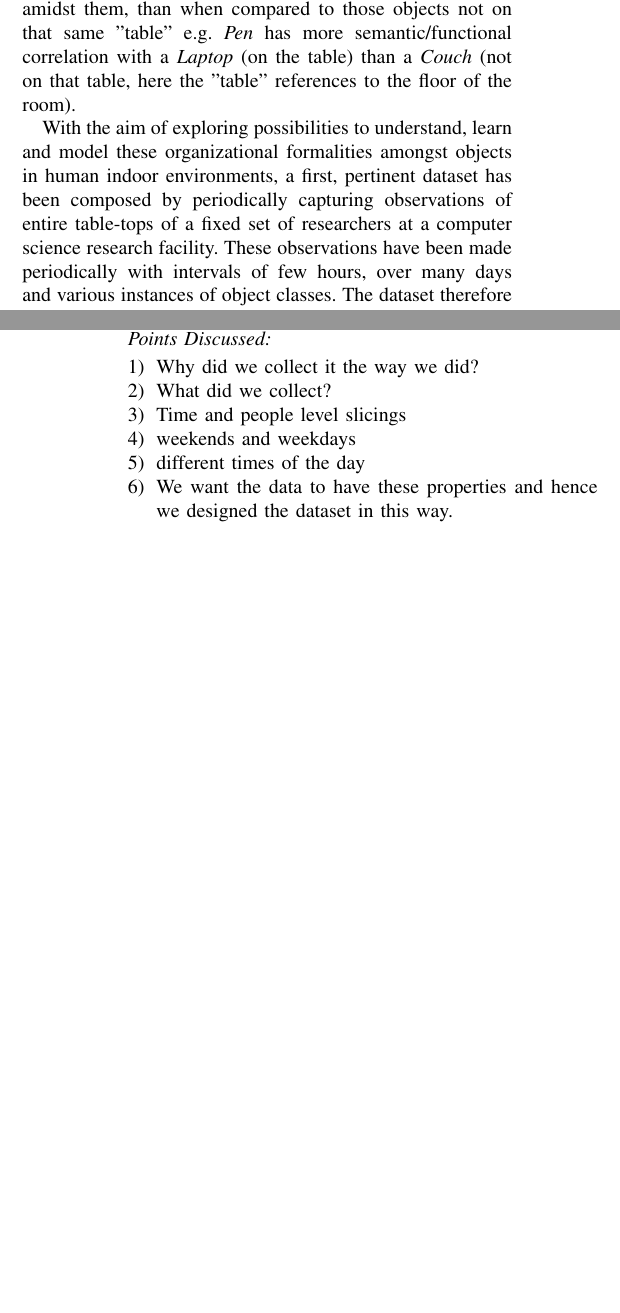
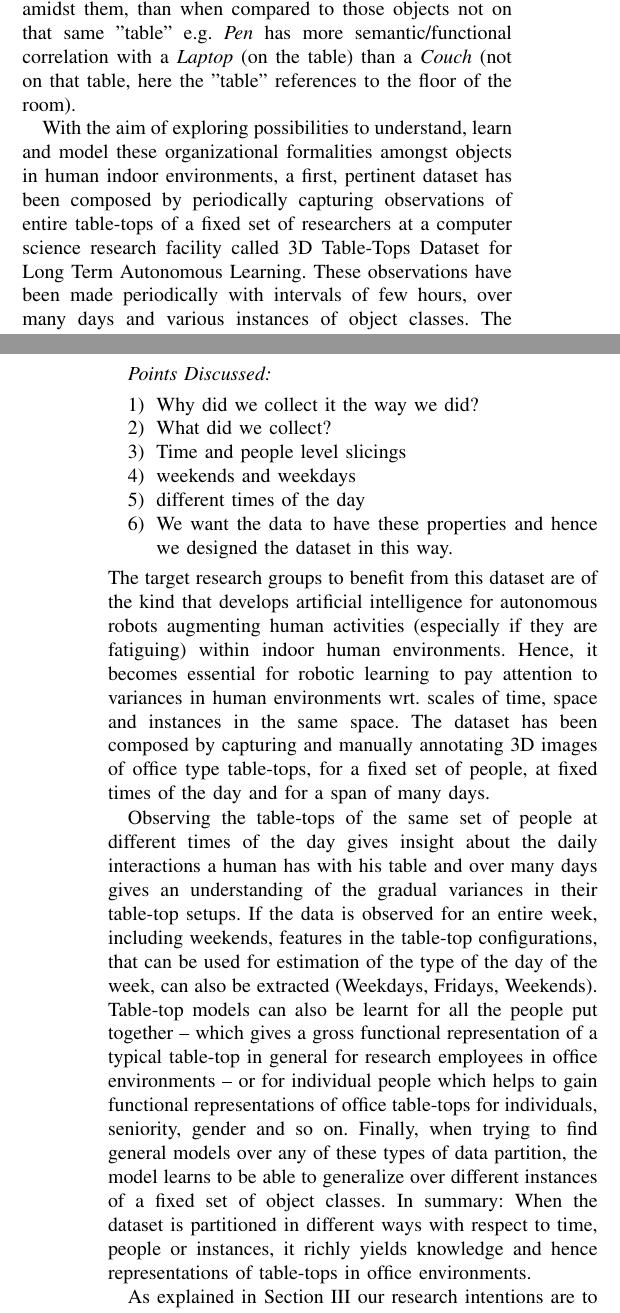
Before and after one commit to akshayats/14-ROMAN-3D-Dataset, a LaTeX paper (3D-Dataset.tex): two parts of the columns of pages 3 and 4 of 7, joined at a grey line, cut so that both start at the same text, the shorter picture padded with empty space. Compiled offline with pdfLaTeX.

Commit message:
Dataset-- Everything except Dataset details completed.

```diff
--- a/3D-Dataset.tex
+++ b/3D-Dataset.tex
@@ -159,12 +159,13 @@ To study these questions we need data to learn from. The data need to capture bo
 \section{Dataset}
 \label{sec:Dataset}
 
-Most of the human outdoor and especially indoor environments, are characterized by a supporting surface on which all relevant objects are placed e.g. Land - buildings, living room floor - furniture, dining table - cutlery and dishes etc. It is hence convenient to perceive a structure for the object arrangement in the human environments to be as if on a "nested table-top system". Table-tops are the most commonly present large objects in any floor map. Table-tops provide for a favourable prototypical example for analysis of object organization structure. Moreover, it is highly likely that objects on a "table" have more semantic and organizational correlation amidst them, than when compared to those objects not on that same "table" e.g. \textit{Pen} has more semantic/functional correlation with a \textit{Laptop} (on the table) than a \textit{Couch} (not on that table, here the "table" references to the floor of the room).
+Most of the human outdoor and especially indoor environments, are characterized by a supporting surface on which all relevant objects are placed e.g. Land - buildings, living room floor - furniture, dining table - cutlery and dishes etc. It is hence convenient to perceive a structure for the object arrangement in the human environments to be as if on a "nested table-top system". Table-tops are the most commonly present large objects in any floor map. They provide for a favourable prototypical example for analysis of object organization structure. Moreover, it is highly likely that objects on a "table" have more semantic and organizational correlation amidst them, than when compared to those objects not on that same "table" e.g. \textit{Pen} has more semantic/functional correlation with a \textit{Laptop} (on the table) than a \textit{Couch} (not on that table, here the "table" references to the floor of the room).
 
-With the aim of exploring possibilities to understand, learn and model these organizational formalities amongst objects in human indoor environments, a first, pertinent dataset has been composed by periodically capturing observations of entire table-tops of a fixed set of researchers at a computer science research facility. These observations have been made periodically with intervals of few hours, over many days and various instances of object classes. The dataset therefore captures the individual and group variation in object position and pose due to humans and their interaction with the environment. The required regularity in instances and time was the main motivation for the construction of this dataset, as currently available datasets either are of individual objects or singular instances of entire rooms.
+With the aim of exploring possibilities to understand, learn and model these organizational formalities amongst objects in human indoor environments, a first, pertinent dataset has been composed by periodically capturing observations of entire table-tops of a fixed set of researchers at a computer science research facility called 3D Table-Tops Dataset for Long Term Autonomous Learning. These observations have been made periodically with intervals of few hours, over many days and various instances of object classes. The dataset therefore captures the individual and group variation in object position and pose due to humans and their interaction with the environment. The required regularity in instances and time was the main motivation for the construction of this dataset, as currently available datasets either are of individual objects or singular instances of entire rooms.
 
 %% Blind %%
 %KTH University.
 
 It is required for such a long-term autonomous learning to have entire views of the scenes to model the interrelations amidst the member objects. Apart from being variant over object instances across different scenes, the data needed to be periodic over time at a scale of couple of hours so as to capture the individual and group variations in position and pose when there has been regular/irregular human interaction involved. The currently available datasets either are of individual objects or single instances of entire rooms. The required regularity in instances and time was the main motivation for the construction of this dataset (Section~\ref{sec:Related Work}).
 
+\subsection{Dataset Design}
@@ -185,6 +179,17 @@ A 3D annotation tool was developed for manually segmenting out objects of intere
 	\item different times of the day
 	\item We want the data to have these properties and hence we designed the dataset in this way.
 \end{enumerate}
+The target research groups to benefit from this dataset are of the kind that develops artificial intelligence for autonomous robots augmenting human activities (especially if they are fatiguing) within indoor human environments. Hence, it becomes essential for robotic learning to pay attention to variances in human environments wrt. scales of time, space and instances in the same space. The dataset has been composed by capturing and manually annotating 3D images of office type table-tops, for a fixed set of people, at fixed times of the day and for a span of many days.
+
+Observing the table-tops of the same set of people at different times of the day gives insight about the daily interactions a human has with his table and over many days gives an understanding of the gradual variances in their table-top setups. If the data is observed for an entire week, including weekends, features in the table-top configurations, that can be used for estimation of the type of the day of the week, can also be extracted (Weekdays, Fridays, Weekends). Table-top models can also be learnt for all the people put together -- which gives a gross functional representation of a typical table-top in general for research employees in office environments -- or for individual people which helps to gain functional representations of office table-tops for individuals, seniority, gender and so on. Finally, when trying to find general models over any of these types of data partition, the model learns to be able to generalize over different instances of a fixed set of object classes. In summary: When the dataset is partitioned in different ways with respect to time, people or instances, it richly yields knowledge and hence representations of table-tops in office environments.
+
+As explained in Section~\ref{sec:Motivating Scenario} our research intentions are to provide intelligence to an long-term operating, autonomous, human activity augmenting robot for indoor human environments. The concept of composing the 3D-TOTAL dataset follows naturally from this research motivation.
+
+The dataset is a collection of human-annotated office table scenes from a computer science research institute. The data was collected using the \textit{SCENECT} software \cite{Buerkler:Online2012} and an \textit{Asus Xtion Pro} RGB-D camera. Within the data, a \textit{Scene} is defined to be a single instance of a table-top of one person at a single instance in time. There is one 3D colour point cloud per scene (.pcd format). Every scene is a reconstructed version of the raw data stream obtained by a person scanning a table-top with real time visual feedback using SCENECT. The software has in-built real-time sampling, registration and de-noising algorithms to output the final high resolution point cloud.
+
+The scenes were recorded as periodically as possible and at three fixed time instances of the day: \emph{Morning} (09:00 hrs), \emph{Afternoon} (13:00 hrs) and \emph{Evening} (18:00 hrs). Scenes for 20 different tables were collected for 19 days, 3 times per day. A \textit{Scene\_ID} is attached to each scene to indicate who the table belongs to and the date and time of the recording. These Scene\_IDs help in slicing across the dataset with respect to time of the day \{Morning, Afternoon, Evening\}, person \{Anna, Bob, Carl, \dots\}, or day \{2013-11-01, 2013-11-06, 2013-11-13, \dots\}.
+
+A 3D annotation tool was developed for manually segmenting out objects of interest from the point clouds. On average, 12 different objects were labelled per scene. The objects belong to the following super set - \{Mouse, Keyboard, Monitor, Laptop, Cellphone, Keys, Headphones, Telephone, Pencil, Eraser, Notebook, Papers,  Book, Pen, Highlighter, Marker, Folder, Pen-Stand, Lamp, Mug, Flask, Glass, Jug, Bottle\}. The information about every scene and object is available in  XML and JSON formats. Each scene has a nested list of object data containing \{Position, Orientation, Size, Date and Time of recording, Person ID, Point Indices of the point cloud that have been labelled as belonging to the Object\}.
 
 \subsection{Dataset Realization}
 A 3D dataset " \textit{Tables for Spatial Modelling}" has been created by KTH, Royal Institute of Technology. The dataset is a collection of human annotated office tables of researchers at KTH. This is the ground truth data to train models for spatial configuration of Office Tables.
```
Also changed, not shown: 3D-Dataset.tex (7 more changed lines).
